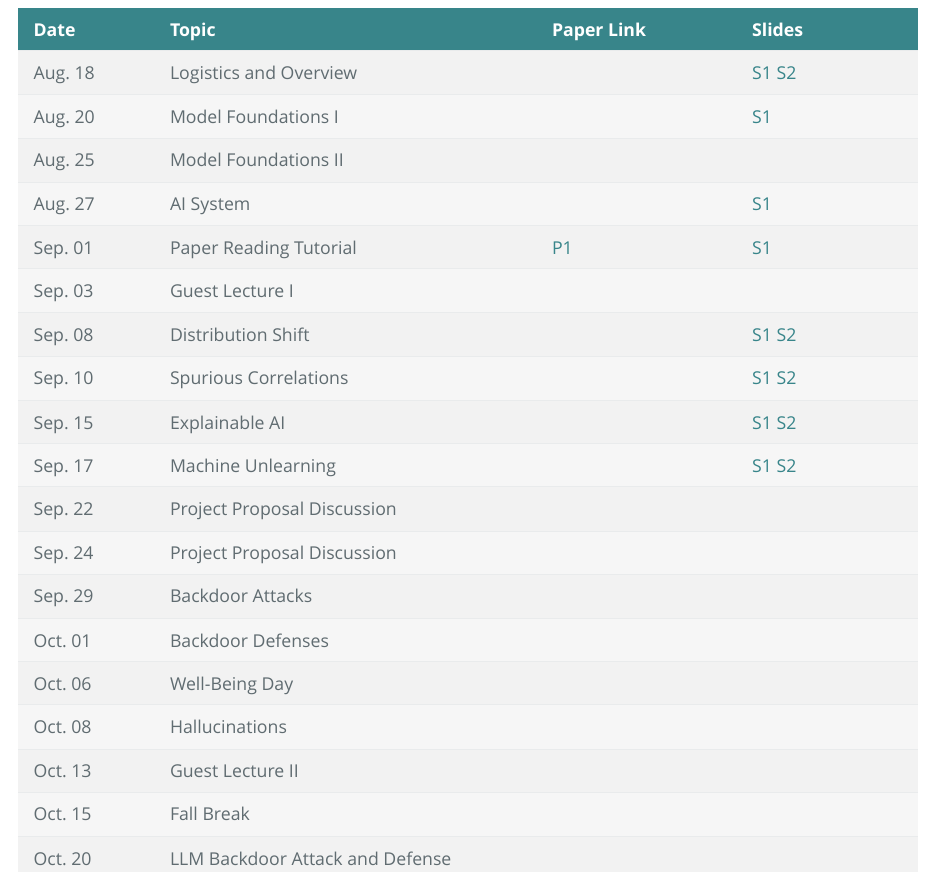
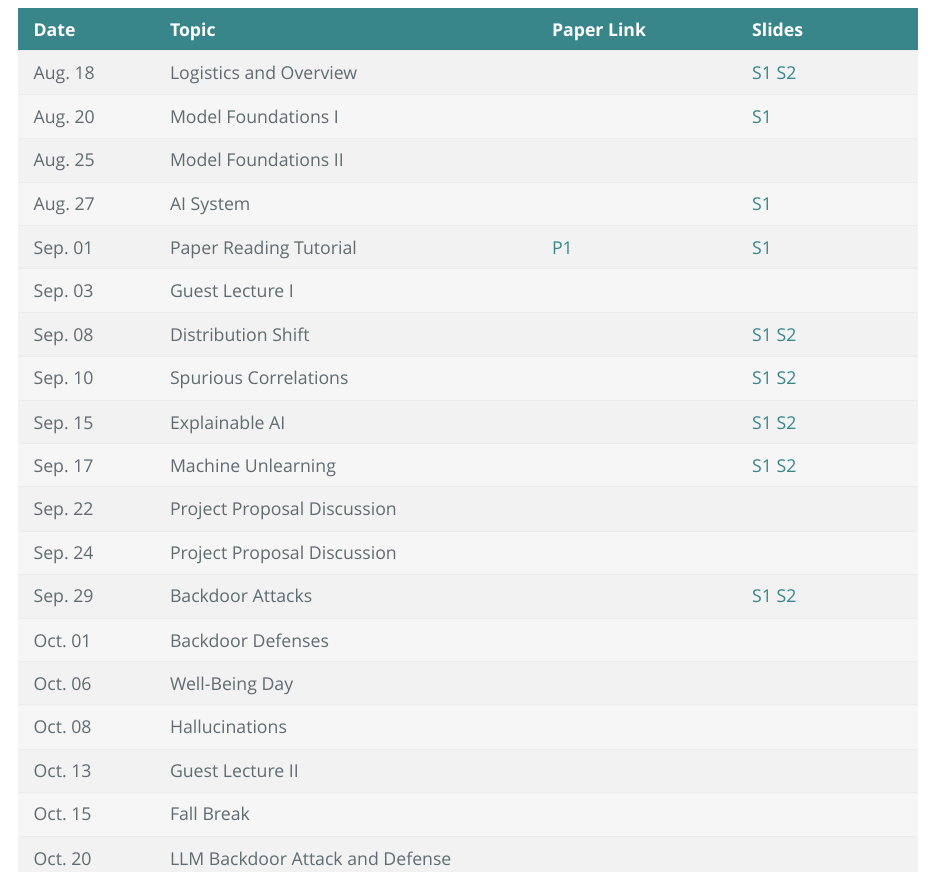
Before and after one commit to liyao880/stor890, an R Markdown document (index.Rmd): the page in a window 1100 px wide, from 580 px down. The pictures show the output file index.html that the author committed with the source, opened offline.

Commit message:
backdoor

```diff
--- a/index.Rmd
+++ b/index.Rmd
@@ -42,7 +42,7 @@ See the **[syllabus](Syllabi/891_Syllabus.pdf)** for details. This topics course
 |Sep. 17| Machine Unlearning | |<a href="#" class="protected-link" data-url="https://drive.google.com/file/d/1DO5QGPgTFYXytvyhxXursfhBdBRnPjGC/view?usp=sharing">S1</a> <a href="#" class="protected-link" data-url="https://drive.google.com/file/d/1wlyXmGdo56W_-B-h2FGGwrRwM-qSR2Yz/view?usp=sharing">S2</a> |
 |Sep. 22| Project Proposal Discussion || |
 |Sep. 24| Project Proposal Discussion || |
-|Sep. 29| Backdoor Attacks || |
+|Sep. 29| Backdoor Attacks ||<a href="#" class="protected-link" data-url="https://drive.google.com/file/d/16EDhuHY4TyhTIL8oj7PbrBg-L0f7q9vg/view?usp=sharing">S1</a> <a href="#" class="protected-link" data-url="https://drive.google.com/file/d/1wLfRlTlyWNMPBBR06_4H-CxgJVLDq1jf/view?usp=sharing">S2</a> |
 |Oct. 01| Backdoor Defenses || |
 |Oct. 06| Well-Being Day || |
 |Oct. 08| Hallucinations || |
```
Also changed, not shown: index.html.
